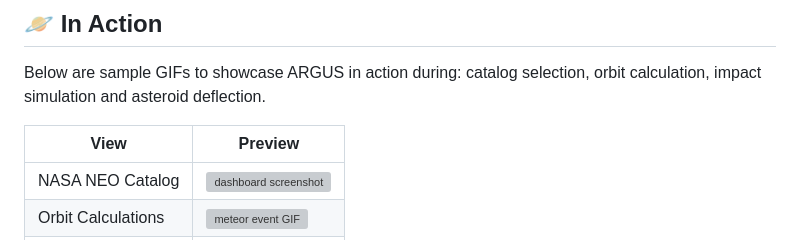
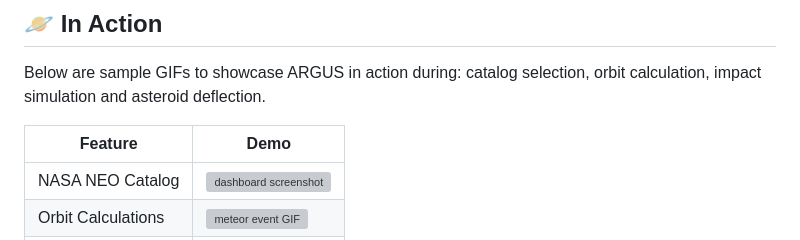
Before and after one commit to 404-Competition-Not-Found/meteor-madness, a Markdown page: README.md, the part around the change. GitHub-like rendering; grey boxes are pictures that could not be loaded.

Commit message:
Update table headers in README.md

```diff
--- a/README.md
+++ b/README.md
@@ -26,7 +26,7 @@ ARGUS is currently intended for **local execution only** (no cloud deployment),
 
 Below are sample GIFs to showcase ARGUS in action during: catalog selection, orbit calculation, impact simulation and asteroid deflection.
 
-| View | Preview |
+| Feature | Demo |
 |------|---------|
 | NASA NEO Catalog | ![dashboard screenshot](docs/gif/catalog.gif) |
 | Orbit Calculations | ![meteor event GIF](docs/gif/real-trajectory.gif) |
```
